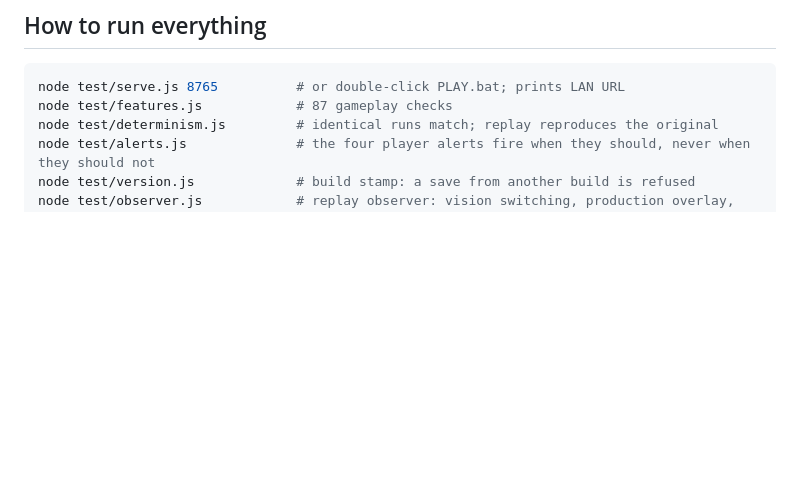
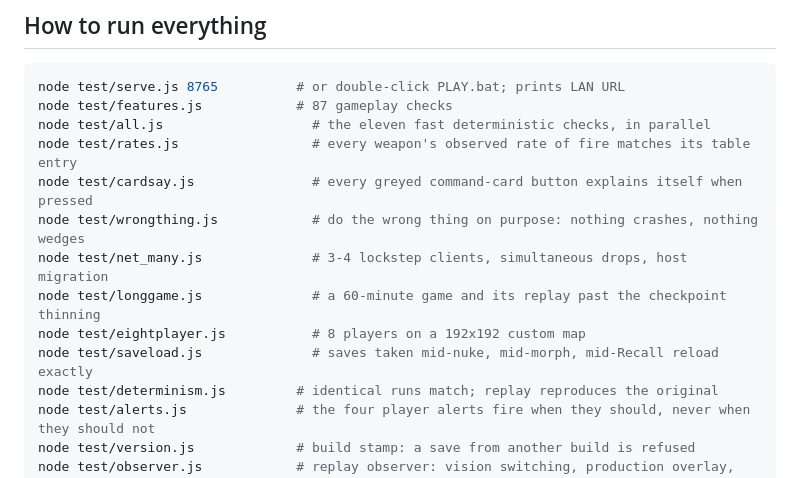
Before and after one commit to Zacsluss/Outerworld-War, a Markdown page: HANDOFF.md, the part around the change. Drawn GitHub-style; blank space fills up the shorter version.

````diff
--- a/HANDOFF.md
+++ b/HANDOFF.md
@@ -647,6 +647,14 @@ reverted. Zerg buys upgrades it does not live to use. Treat this lever as closed
 ```bash
 node test/serve.js 8765          # or double-click PLAY.bat; prints LAN URL
 node test/features.js            # 87 gameplay checks
+node test/all.js                   # the eleven fast deterministic checks, in parallel
+node test/rates.js                 # every weapon's observed rate of fire matches its table entry
+node test/cardsay.js               # every greyed command-card button explains itself when pressed
+node test/wrongthing.js            # do the wrong thing on purpose: nothing crashes, nothing wedges
+node test/net_many.js              # 3-4 lockstep clients, simultaneous drops, host migration
+node test/longgame.js              # a 60-minute game and its replay past the checkpoint thinning
+node test/eightplayer.js           # 8 players on a 192x192 custom map
+node test/saveload.js              # saves taken mid-nuke, mid-morph, mid-Recall reload exactly
 node test/determinism.js         # identical runs match; replay reproduces the original
 node test/alerts.js              # the four player alerts fire when they should, never when they should not
 node test/version.js             # build stamp: a save from another build is refused
````
Also changed, not shown: README.md (+10 -2 lines).
